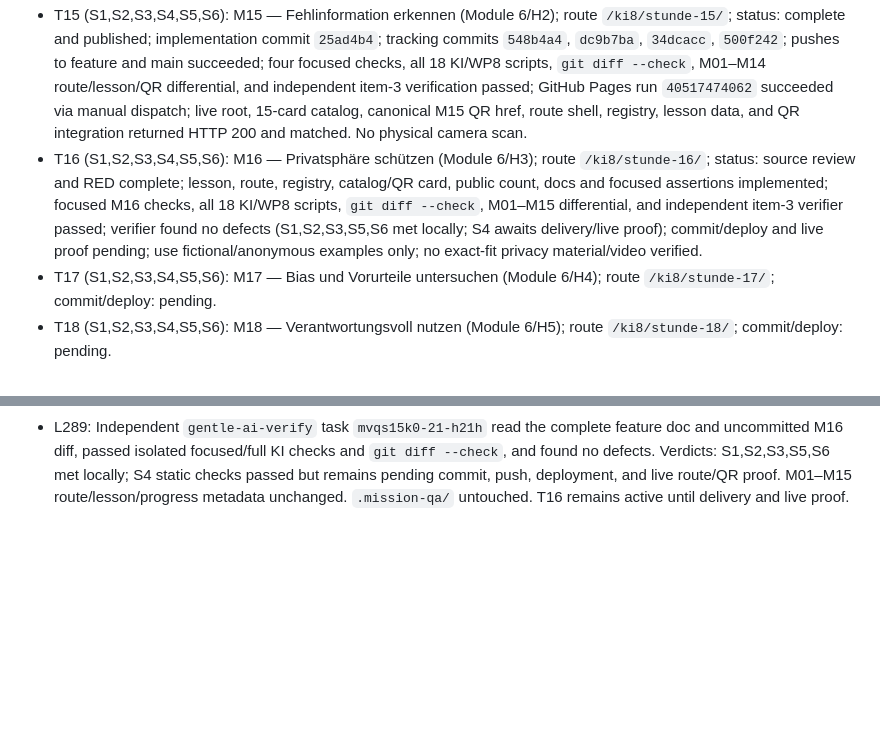
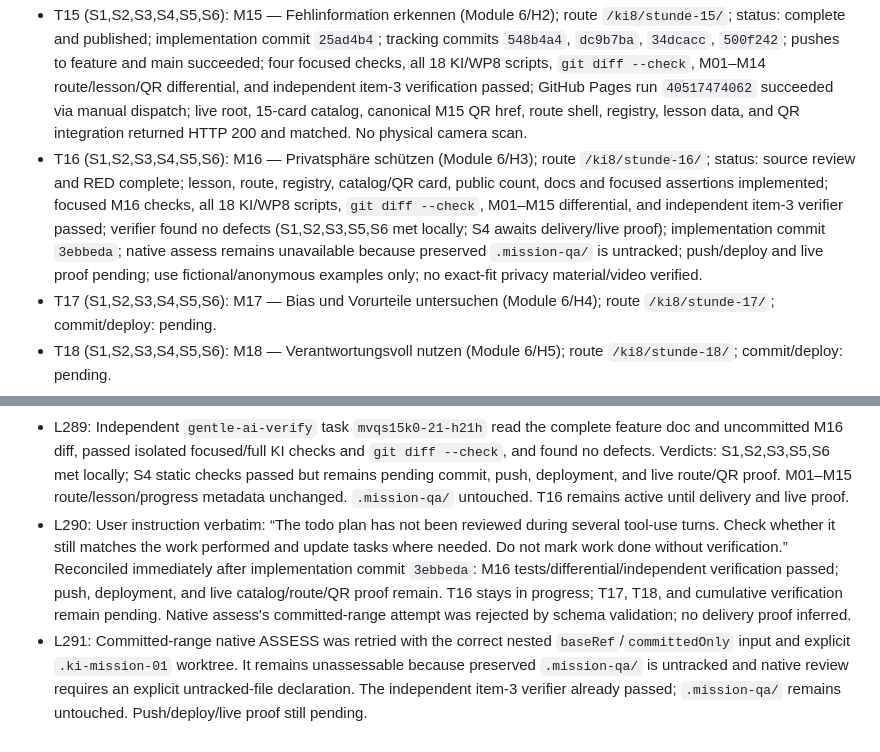
Before and after one commit to albecabrera/linguaCode, a Markdown page: odd/tasks/ki-missions-04-18.md, 2 parts joined by grey strips. GitHub-like rendering; blank space fills up the shorter version.

Commit message:
docs(ki): record Mission 16 verification

```diff
--- a/odd/tasks/ki-missions-04-18.md
+++ b/odd/tasks/ki-missions-04-18.md
@@ -23,7 +23,7 @@ Scope: Instantiate the remaining 15 lessons from Modules 2–6 as independent pu
 - T13 (S1,S2,S3,S4,S5,S6): M13 — Unbekannte Eingaben sicher behandeln (Module 5/H3); route `/ki8/stunde-13/`; status: complete and published; implementation commit `7aba6b8`, tracking commit `ed26fba`; Pages run `40504579975` succeeded; live root/catalog/M13 QR href/route shell/registry/lesson data/integration/CSS/QR library all returned HTTP 200 and matched. Physical camera scan not performed.
 - T14 (S1,S2,S3,S4,S5,S6): M14 — Behauptungen kritisch prüfen (Module 6/H1); route `/ki8/stunde-14/`; status: complete and published; S1–S6 verified; implementation commit `2f67f7e`, tracking commit `1bdf34c`; Pages run `40509754492` succeeded; live root/catalog/canonical QR/route shell/registry/lesson data/integration/CSS/QR library all returned HTTP 200 and matched. Physical camera scan not performed.
 - T15 (S1,S2,S3,S4,S5,S6): M15 — Fehlinformation erkennen (Module 6/H2); route `/ki8/stunde-15/`; status: complete and published; implementation commit `25ad4b4`; tracking commits `548b4a4`, `dc9b7ba`, `34dcacc`, `500f242`; pushes to feature and main succeeded; four focused checks, all 18 KI/WP8 scripts, `git diff --check`, M01–M14 route/lesson/QR differential, and independent item-3 verification passed; GitHub Pages run `40517474062` succeeded via manual dispatch; live root, 15-card catalog, canonical M15 QR href, route shell, registry, lesson data, and QR integration returned HTTP 200 and matched. No physical camera scan.
-- T16 (S1,S2,S3,S4,S5,S6): M16 — Privatsphäre schützen (Module 6/H3); route `/ki8/stunde-16/`; status: source review and RED complete; lesson, route, registry, catalog/QR card, public count, docs and focused assertions implemented; focused M16 checks, all 18 KI/WP8 scripts, `git diff --check`, M01–M15 differential, and independent item-3 verifier passed; verifier found no defects (S1,S2,S3,S5,S6 met locally; S4 awaits delivery/live proof); commit/deploy and live proof pending; use fictional/anonymous examples only; no exact-fit privacy material/video verified.
+- T16 (S1,S2,S3,S4,S5,S6): M16 — Privatsphäre schützen (Module 6/H3); route `/ki8/stunde-16/`; status: source review and RED complete; lesson, route, registry, catalog/QR card, public count, docs and focused assertions implemented; focused M16 checks, all 18 KI/WP8 scripts, `git diff --check`, M01–M15 differential, and independent item-3 verifier passed; verifier found no defects (S1,S2,S3,S5,S6 met locally; S4 awaits delivery/live proof); implementation commit `3ebbeda`; native assess remains unavailable because preserved `.mission-qa/` is untracked; push/deploy and live proof pending; use fictional/anonymous examples only; no exact-fit privacy material/video verified.
 - T17 (S1,S2,S3,S4,S5,S6): M17 — Bias und Vorurteile untersuchen (Module 6/H4); route `/ki8/stunde-17/`; commit/deploy: pending.
 - T18 (S1,S2,S3,S4,S5,S6): M18 — Verantwortungsvoll nutzen (Module 6/H5); route `/ki8/stunde-18/`; commit/deploy: pending.
 
@@ -317,3 +317,5 @@ Scope: Instantiate the remaining 15 lessons from Modules 2–6 as independent pu
 - L287: User instruction verbatim: “The todo plan has not been reviewed during several tool-use turns. Check whether it still matches the work performed and update tasks where needed. Do not mark work done without verification.” Reconciled after verification: focused M16 checks and all 18 KI/WP8 scripts pass; M16 remains in progress because diff check, M01–M15 differential, independent item-3 review, commit/deploy and live route/QR proof remain. T17, T18 and cumulative course verification remain pending; no task marked done.
 - L288: User instruction verbatim: “The todo plan has not been reviewed during several tool-use turns. Check whether it still matches the work performed and update tasks where needed. Do not mark work done without verification.” Reconciled with evidence: all 18 KI/WP8 scripts and focused M16 checks passed; `git diff --check` and explicit M01–M15 pre-HEAD differential passed. Native assess returned item-3 independent verifier required but reported no pending candidate because M16 is uncommitted; independent verifier, commit/deploy, and live proof remain. T16 active; T17–T18 and cumulative verification pending.
 - L289: Independent `gentle-ai-verify` task `mvqs15k0-21-h21h` read the complete feature doc and uncommitted M16 diff, passed isolated focused/full KI checks and `git diff --check`, and found no defects. Verdicts: S1,S2,S3,S5,S6 met locally; S4 static checks passed but remains pending commit, push, deployment, and live route/QR proof. M01–M15 route/lesson/progress metadata unchanged. `.mission-qa/` untouched. T16 remains active until delivery and live proof.
+- L290: User instruction verbatim: “The todo plan has not been reviewed during several tool-use turns. Check whether it still matches the work performed and update tasks where needed. Do not mark work done without verification.” Reconciled immediately after implementation commit `3ebbeda`: M16 tests/differential/independent verification passed; push, deployment, and live catalog/route/QR proof remain. T16 stays in progress; T17, T18, and cumulative verification remain pending. Native assess's committed-range attempt was rejected by schema validation; no delivery proof inferred.
+- L291: Committed-range native ASSESS was retried with the correct nested `baseRef`/`committedOnly` input and explicit `.ki-mission-01` worktree. It remains unassessable because preserved `.mission-qa/` is untracked and native review requires an explicit untracked-file declaration. The independent item-3 verifier already passed; `.mission-qa/` remains untouched. Push/deploy/live proof still pending.
```
